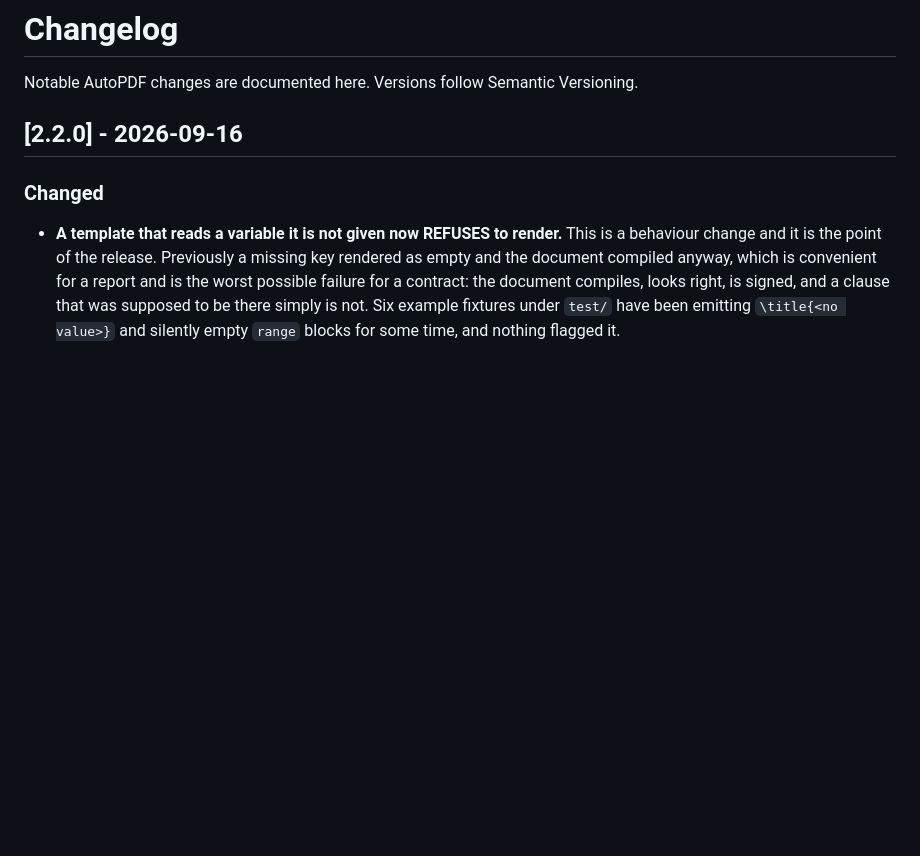
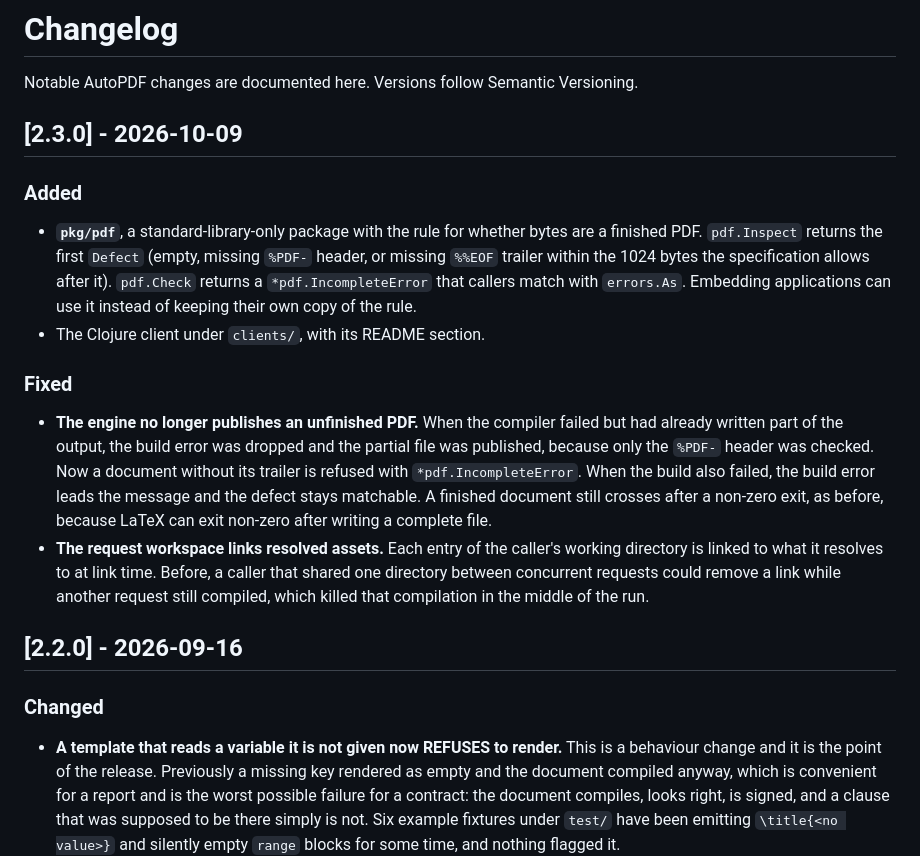
Before and after one commit to BuddhiLW/AutoPDF, a Markdown page: CHANGELOG.md, the part around the change. GitHub-like rendering; blank space fills up the shorter version.

Commit message:
chore(release): v2.3.0

```diff
--- a/CHANGELOG.md
+++ b/CHANGELOG.md
@@ -2,6 +2,34 @@
 
 Notable AutoPDF changes are documented here. Versions follow Semantic
 Versioning.
+
+## [2.3.0] - 2026-10-09
+
+### Added
+
+- **`pkg/pdf`**, a standard-library-only package with the rule for whether
+  bytes are a finished PDF. `pdf.Inspect` returns the first `Defect` (empty,
+  missing `%PDF-` header, or missing `%%EOF` trailer within the 1024 bytes the
+  specification allows after it). `pdf.Check` returns a `*pdf.IncompleteError`
+  that callers match with `errors.As`. Embedding applications can use it
+  instead of keeping their own copy of the rule.
+- The Clojure client under `clients/`, with its README section.
+
+### Fixed
+
+- **The engine no longer publishes an unfinished PDF.** When the compiler
+  failed but had already written part of the output, the build error was
+  dropped and the partial file was published, because only the `%PDF-` header
+  was checked. Now a document without its trailer is refused with
+  `*pdf.IncompleteError`. When the build also failed, the build error leads
+  the message and the defect stays matchable. A finished document still
+  crosses after a non-zero exit, as before, because LaTeX can exit non-zero
+  after writing a complete file.
+- **The request workspace links resolved assets.** Each entry of the caller's
+  working directory is linked to what it resolves to at link time. Before, a
+  caller that shared one directory between concurrent requests could remove a
+  link while another request still compiled, which killed that compilation in
+  the middle of the run.
 
 ## [2.2.0] - 2026-09-16
 
```
